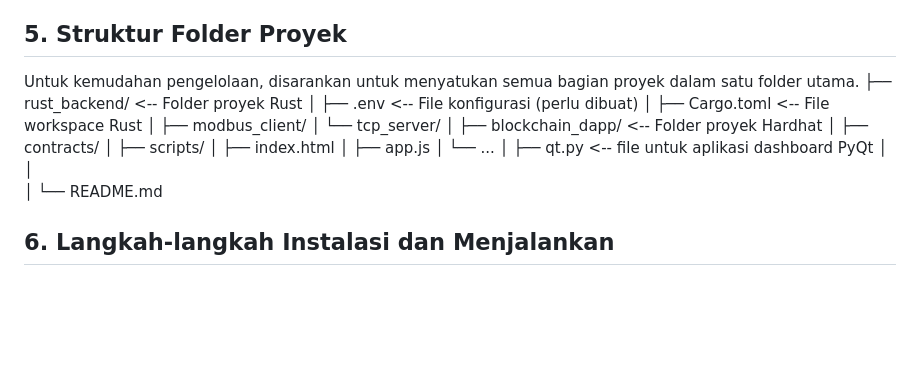
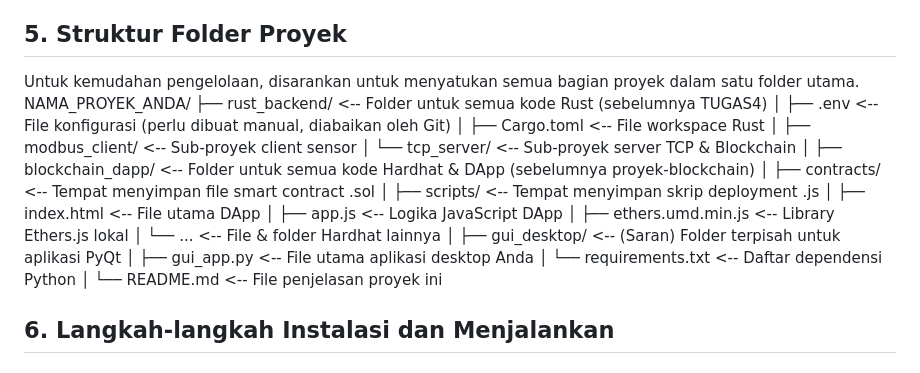
Before and after one commit to tadashi-student/ISI_MonitoringKelembapanBuahwithBlockchain, a Markdown page: README.md, the part around the change. Drawn GitHub-style; blank space fills up the shorter version.

```diff
--- a/README.md
+++ b/README.md
@@ -47,24 +47,26 @@ Sebelum menjalankan proyek ini, pastikan Anda telah menginstal perangkat lunak b
 ## 5. Struktur Folder Proyek
 
 Untuk kemudahan pengelolaan, disarankan untuk menyatukan semua bagian proyek dalam satu folder utama.
-├── rust_backend/             <-- Folder proyek Rust
-│   ├── .env                  <-- File konfigurasi (perlu dibuat)
+NAMA_PROYEK_ANDA/
+├── rust_backend/             <-- Folder untuk semua kode Rust (sebelumnya TUGAS4)
+│   ├── .env                  <-- File konfigurasi (perlu dibuat manual, diabaikan oleh Git)
 │   ├── Cargo.toml            <-- File workspace Rust
-│   ├── modbus_client/
-│   └── tcp_server/
+│   ├── modbus_client/        <-- Sub-proyek client sensor
+│   └── tcp_server/           <-- Sub-proyek server TCP & Blockchain
 │
-├── blockchain_dapp/          <-- Folder proyek Hardhat
-│   ├── contracts/
-│   ├── scripts/
-│   ├── index.html
-│   ├── app.js
-│   └── ...
+├── blockchain_dapp/          <-- Folder untuk semua kode Hardhat & DApp (sebelumnya proyek-blockchain)
+│   ├── contracts/            <-- Tempat menyimpan file smart contract .sol
+│   ├── scripts/              <-- Tempat menyimpan skrip deployment .js
+│   ├── index.html            <-- File utama DApp
+│   ├── app.js                <-- Logika JavaScript DApp
+│   ├── ethers.umd.min.js     <-- Library Ethers.js lokal
+│   └── ...                   <-- File & folder Hardhat lainnya
 │
-├── qt.py            <-- file untuk aplikasi dashboard PyQt
+├── gui_desktop/              <-- (Saran) Folder terpisah untuk aplikasi PyQt
+│   ├── gui_app.py            <-- File utama aplikasi desktop Anda
+│   └── requirements.txt      <-- Daftar dependensi Python
 │
-│
-│
-└── README.md
+└── README.md                 <-- File penjelasan proyek ini
 
 ## 6. Langkah-langkah Instalasi dan Menjalankan
 
```
